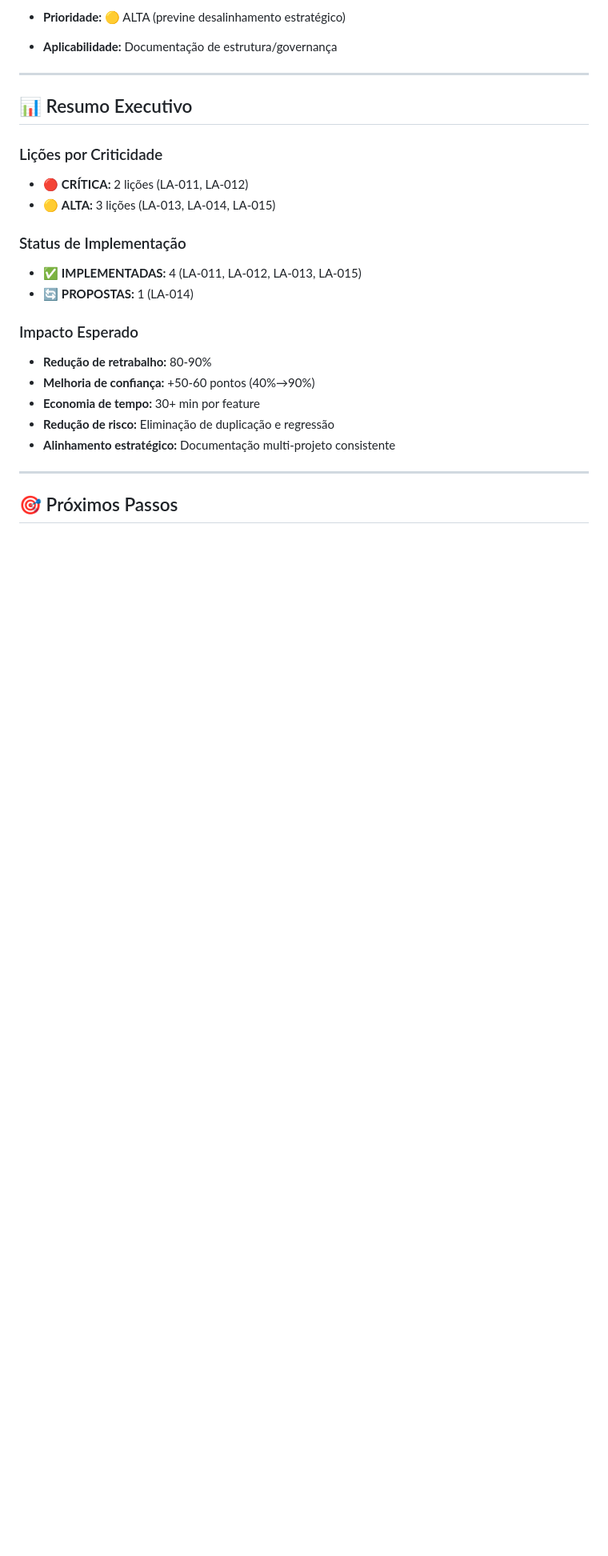
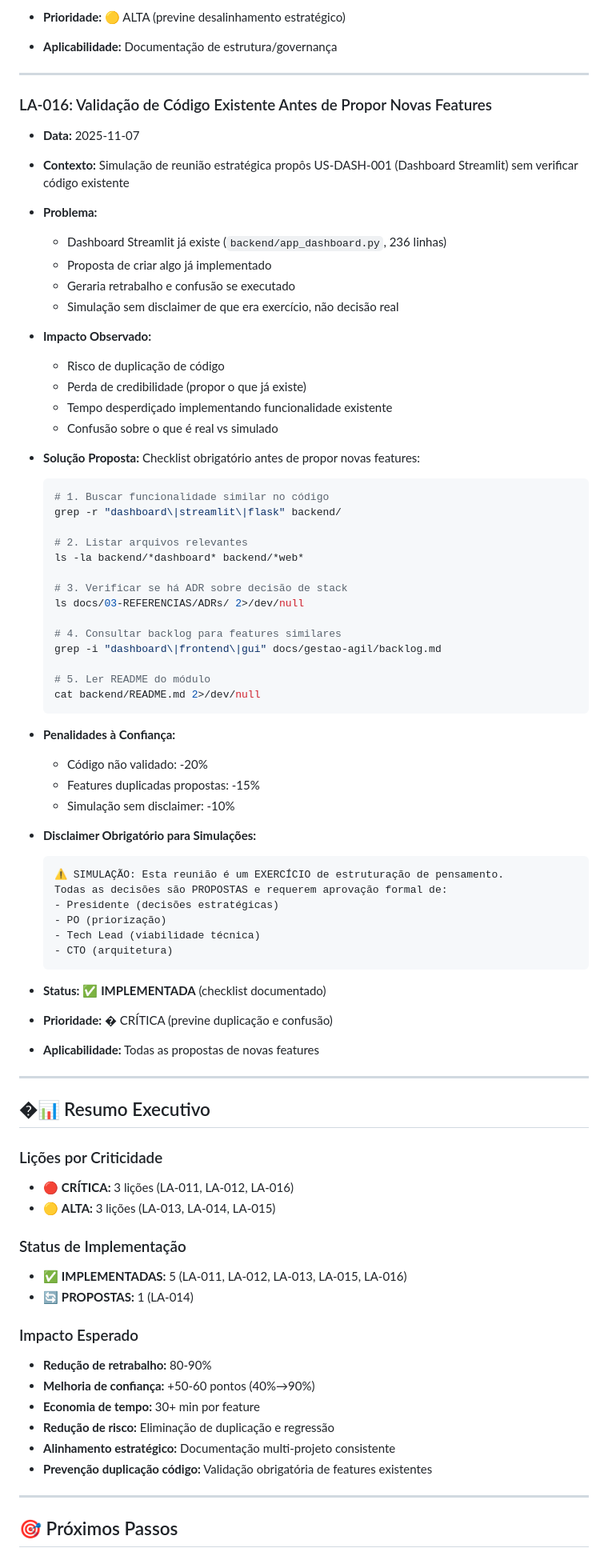
Before and after one commit to jadergreiner/agent-especialista-mercado-financeiro, a Markdown page: docs/LICOES_APRENDIDAS.md, the part around one of its changes. Shown at 80% size. Rendered like a GitHub page; blank space fills up the shorter version.

Commit message:
docs(licoes): Adicionar LA-016 - validar codigo existente antes propor features

````diff
--- a/docs/LICOES_APRENDIDAS.md
+++ b/docs/LICOES_APRENDIDAS.md
@@ -225,16 +225,68 @@
 
 ---
 
-## 📊 Resumo Executivo
+### LA-016: Validação de Código Existente Antes de Propor Novas Features
+
+- **Data:** 2025-11-07
+- **Contexto:** Simulação de reunião estratégica propôs US-DASH-001 (Dashboard Streamlit) sem verificar código existente
+- **Problema:**
+  - Dashboard Streamlit já existe (`backend/app_dashboard.py`, 236 linhas)
+  - Proposta de criar algo já implementado
+  - Geraria retrabalho e confusão se executado
+  - Simulação sem disclaimer de que era exercício, não decisão real
+- **Impacto Observado:**
+  - Risco de duplicação de código
+  - Perda de credibilidade (propor o que já existe)
+  - Tempo desperdiçado implementando funcionalidade existente
+  - Confusão sobre o que é real vs simulado
+- **Solução Proposta:** Checklist obrigatório antes de propor novas features:
+
+  ```bash
+  # 1. Buscar funcionalidade similar no código
+  grep -r "dashboard\|streamlit\|flask" backend/
+
+  # 2. Listar arquivos relevantes
+  ls -la backend/*dashboard* backend/*web*
+
+  # 3. Verificar se há ADR sobre decisão de stack
+  ls docs/03-REFERENCIAS/ADRs/ 2>/dev/null
+
+  # 4. Consultar backlog para features similares
+  grep -i "dashboard\|frontend\|gui" docs/gestao-agil/backlog.md
+
+  # 5. Ler README do módulo
+  cat backend/README.md 2>/dev/null
+  ```
+
+- **Penalidades à Confiança:**
+  - Código não validado: -20%
+  - Features duplicadas propostas: -15%
+  - Simulação sem disclaimer: -10%
+- **Disclaimer Obrigatório para Simulações:**
+  ```markdown
+  ⚠️ SIMULAÇÃO: Esta reunião é um EXERCÍCIO de estruturação de pensamento.
+  Todas as decisões são PROPOSTAS e requerem aprovação formal de:
+  - Presidente (decisões estratégicas)
+  - PO (priorização)
+  - Tech Lead (viabilidade técnica)
+  - CTO (arquitetura)
+  ```
+- **Status:** ✅ **IMPLEMENTADA** (checklist documentado)
+- **Prioridade:** � CRÍTICA (previne duplicação e confusão)
+- **Aplicabilidade:** Todas as propostas de novas features
+
+---
+
+## �📊 Resumo Executivo
 
 ### Lições por Criticidade
 
-- 🔴 **CRÍTICA:** 2 lições (LA-011, LA-012)
+- 🔴 **CRÍTICA:** 3 lições (LA-011, LA-012, LA-016)
 - 🟡 **ALTA:** 3 lições (LA-013, LA-014, LA-015)
 
 ### Status de Implementação
 
-- ✅ **IMPLEMENTADAS:** 4 (LA-011, LA-012, LA-013, LA-015)
+- ✅ **IMPLEMENTADAS:** 5 (LA-011, LA-012, LA-013, LA-015, LA-016)
 - 🔄 **PROPOSTAS:** 1 (LA-014)
 
 ### Impacto Esperado
@@ -244,6 +296,7 @@
 - **Economia de tempo:** 30+ min por feature
 - **Redução de risco:** Eliminação de duplicação e regressão
 - **Alinhamento estratégico:** Documentação multi-projeto consistente
+- **Prevenção duplicação código:** Validação obrigatória de features existentes
 
 ---
 
````
Also changed, not shown: other parts of docs/LICOES_APRENDIDAS.md (+2 -1 lines).
